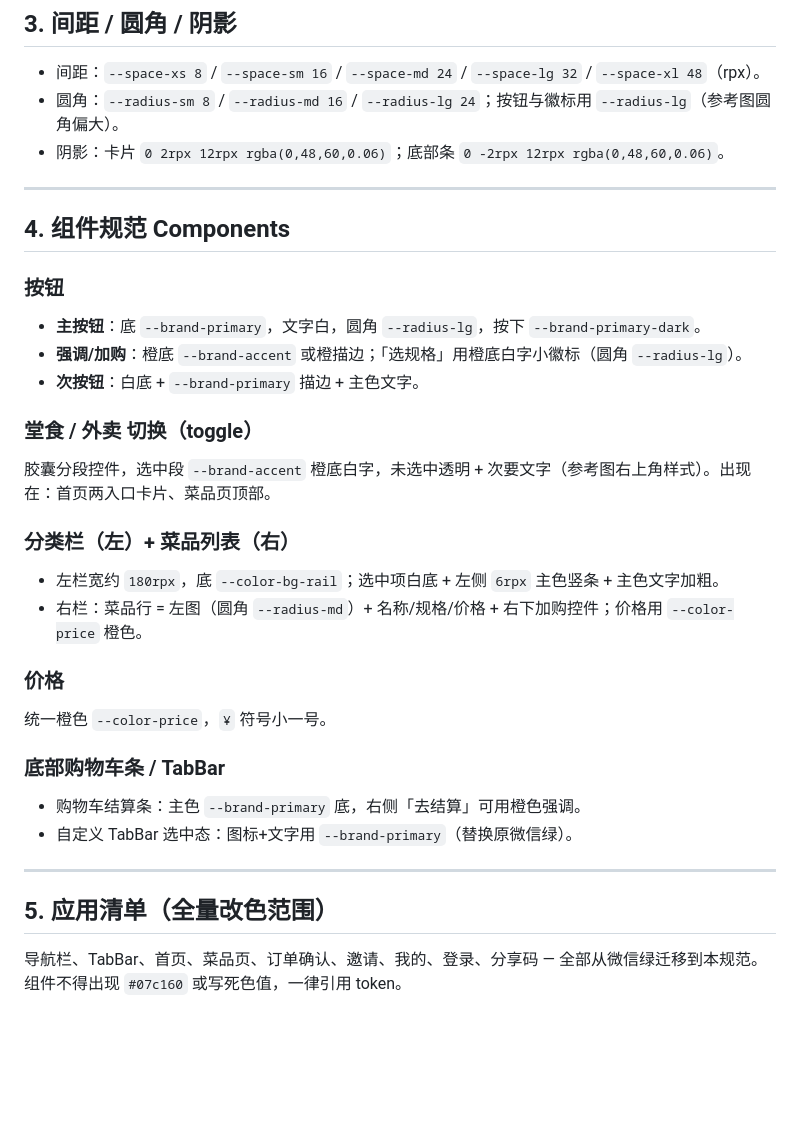
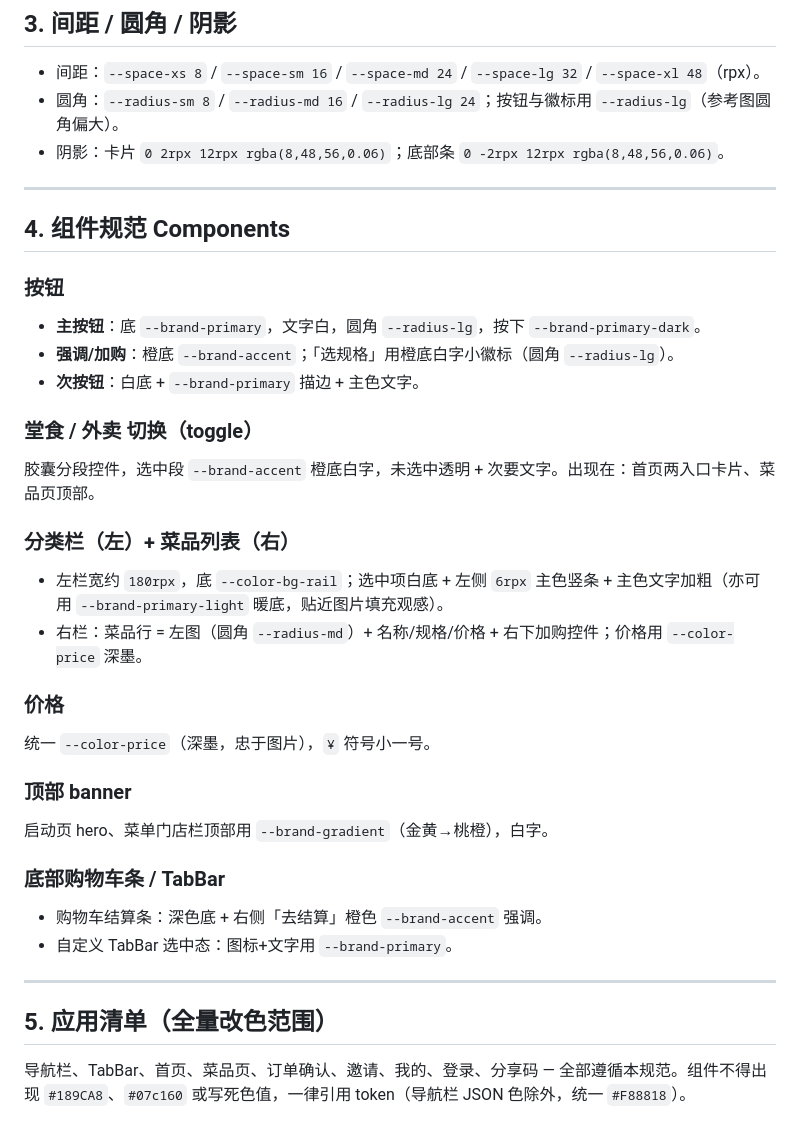
Before and after one commit to ddannyc/table-order, a Markdown page: DESIGN.md, the part around one of its changes. GitHub-like rendering; blank space fills up the shorter version.

```diff
--- a/DESIGN.md
+++ b/DESIGN.md
@@ -64,7 +69,7 @@
 ## 3. 间距 / 圆角 / 阴影
 - 间距：`--space-xs 8` / `--space-sm 16` / `--space-md 24` / `--space-lg 32` / `--space-xl 48`（rpx）。
 - 圆角：`--radius-sm 8` / `--radius-md 16` / `--radius-lg 24`；按钮与徽标用 `--radius-lg`（参考图圆角偏大）。
-- 阴影：卡片 `0 2rpx 12rpx rgba(0,48,60,0.06)`；底部条 `0 -2rpx 12rpx rgba(0,48,60,0.06)`。
+- 阴影：卡片 `0 2rpx 12rpx rgba(8,48,56,0.06)`；底部条 `0 -2rpx 12rpx rgba(8,48,56,0.06)`。
 
 ---
 
@@ -72,24 +77,27 @@
 
 ### 按钮
 - **主按钮**：底 `--brand-primary`，文字白，圆角 `--radius-lg`，按下 `--brand-primary-dark`。
-- **强调/加购**：橙底 `--brand-accent` 或橙描边；「选规格」用橙底白字小徽标（圆角 `--radius-lg`）。
+- **强调/加购**：橙底 `--brand-accent`；「选规格」用橙底白字小徽标（圆角 `--radius-lg`）。
 - **次按钮**：白底 + `--brand-primary` 描边 + 主色文字。
 
 ### 堂食 / 外卖 切换（toggle）
-胶囊分段控件，选中段 `--brand-accent` 橙底白字，未选中透明 + 次要文字（参考图右上角样式）。出现在：首页两入口卡片、菜品页顶部。
+胶囊分段控件，选中段 `--brand-accent` 橙底白字，未选中透明 + 次要文字。出现在：首页两入口卡片、菜品页顶部。
 
 ### 分类栏（左）+ 菜品列表（右）
-- 左栏宽约 `180rpx`，底 `--color-bg-rail`；选中项白底 + 左侧 `6rpx` 主色竖条 + 主色文字加粗。
-- 右栏：菜品行 = 左图（圆角 `--radius-md`）+ 名称/规格/价格 + 右下加购控件；价格用 `--color-price` 橙色。
+- 左栏宽约 `180rpx`，底 `--color-bg-rail`；选中项白底 + 左侧 `6rpx` 主色竖条 + 主色文字加粗（亦可用 `--brand-primary-light` 暖底，贴近图片填充观感）。
+- 右栏：菜品行 = 左图（圆角 `--radius-md`）+ 名称/规格/价格 + 右下加购控件；价格用 `--color-price` 深墨。
 
 ### 价格
-统一橙色 `--color-price`，`¥` 符号小一号。
+统一 `--color-price`（深墨，忠于图片），`¥` 符号小一号。
+
+### 顶部 banner
+启动页 hero、菜单门店栏顶部用 `--brand-gradient`（金黄→桃橙），白字。
 
 ### 底部购物车条 / TabBar
-- 购物车结算条：主色 `--brand-primary` 底，右侧「去结算」可用橙色强调。
-- 自定义 TabBar 选中态：图标+文字用 `--brand-primary`（替换原微信绿）。
+- 购物车结算条：深色底 + 右侧「去结算」橙色 `--brand-accent` 强调。
+- 自定义 TabBar 选中态：图标+文字用 `--brand-primary`。
 
 ---
 
 ## 5. 应用清单（全量改色范围）
-导航栏、TabBar、首页、菜品页、订单确认、邀请、我的、登录、分享码 — 全部从微信绿迁移到本规范。组件不得出现 `#07c160` 或写死色值，一律引用 token。
+导航栏、TabBar、首页、菜品页、订单确认、邀请、我的、登录、分享码 — 全部遵循本规范。组件不得出现 `#189CA8`、`#07c160` 或写死色值，一律引用 token（导航栏 JSON 色除外，统一 `#F88818`）。
```
Also changed, not shown: other parts of DESIGN.md (+27 -22 lines).
